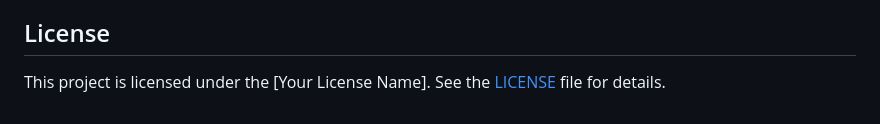
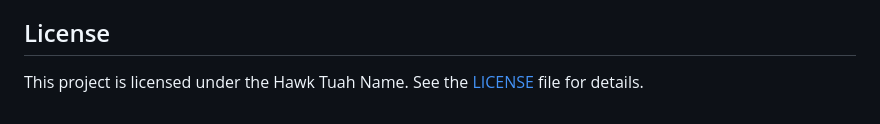
Before and after one commit to senithu-perera/CompInno.github.io, a Markdown page: README.md, the part around the change. Rendered like a GitHub page.

```diff
--- a/README.md
+++ b/README.md
@@ -126,4 +126,4 @@ Contributions are welcome! Please follow these steps to contribute:
 
 ## License
 
-This project is licensed under the [Your License Name]. See the [LICENSE](LICENSE) file for details.
+This project is licensed under the Hawk Tuah Name. See the [LICENSE](LICENSE) file for details.
```
